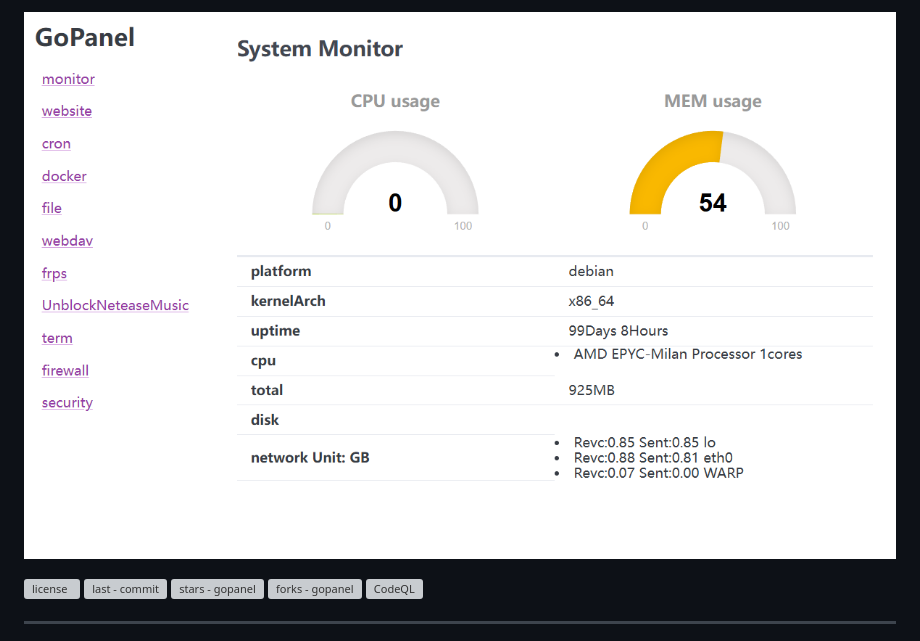
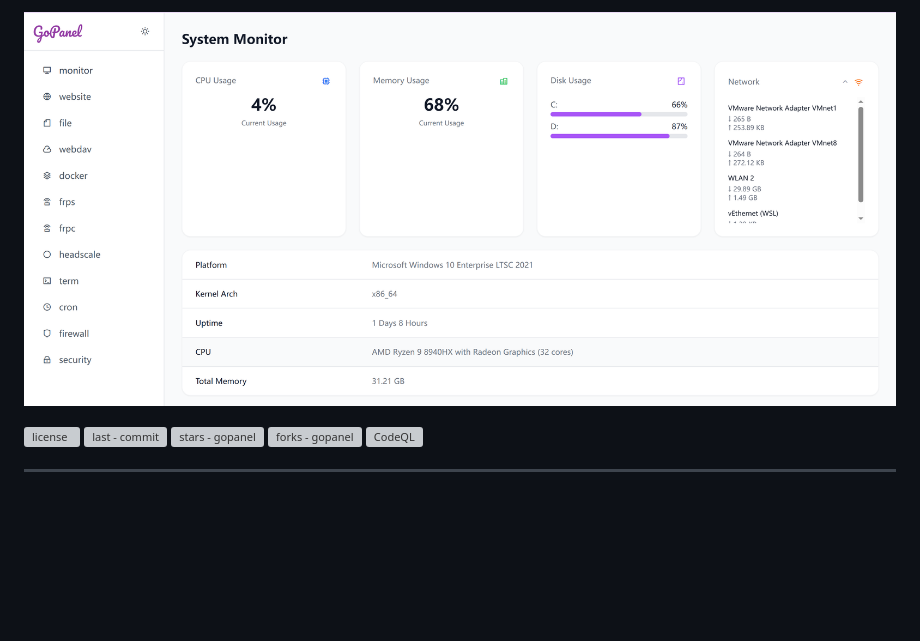
Before and after one commit to BapiGso/gopanel, a Markdown page: README.md, the part around the change. Drawn GitHub-style; pictures changed too: assets/img/preview4.png (added); blank space fills up the shorter version; grey boxes are pictures that could not be loaded.

```diff
--- a/README.md
+++ b/README.md
@@ -1,5 +1,5 @@
 
-![preview](./assets/img/preview2.png)
+![preview](./assets/img/preview4.png)
 
 
 ![license](https://img.shields.io/github/license/BapiGso/gopanel)
```
Also changed, not shown: 4 other files.
